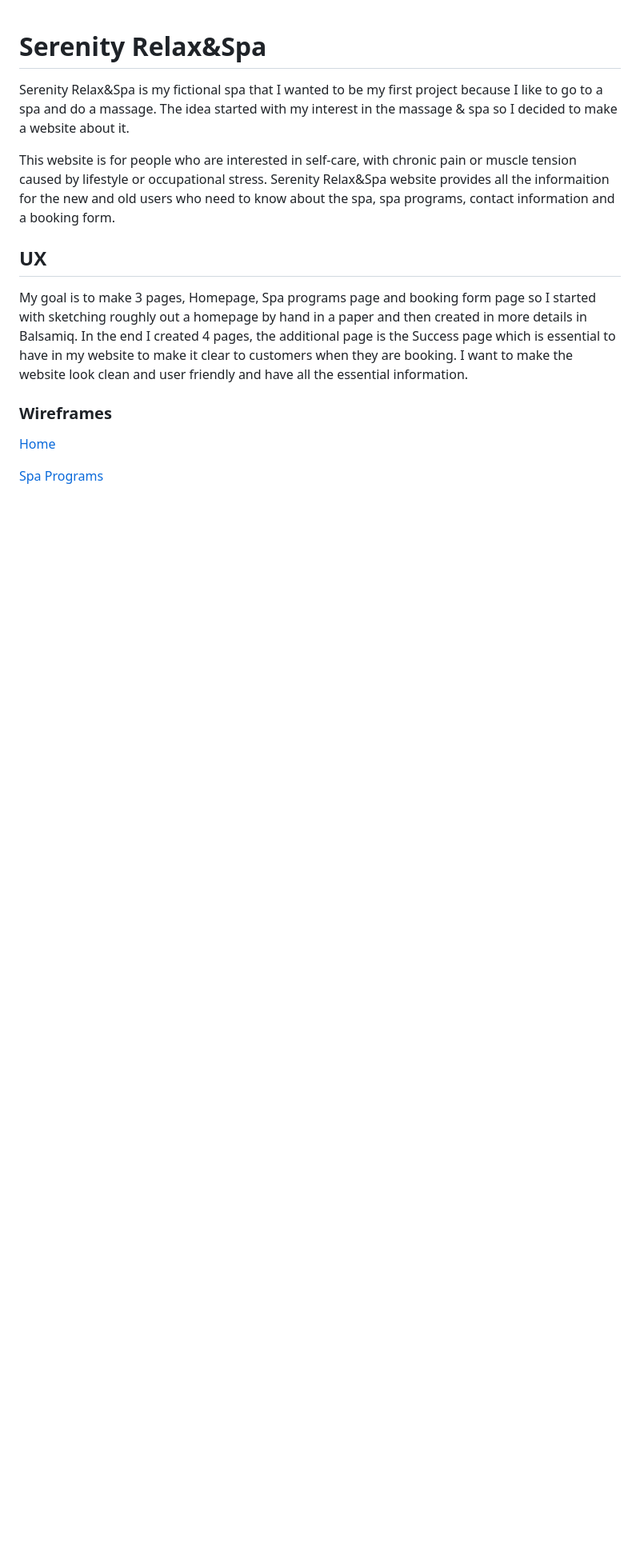
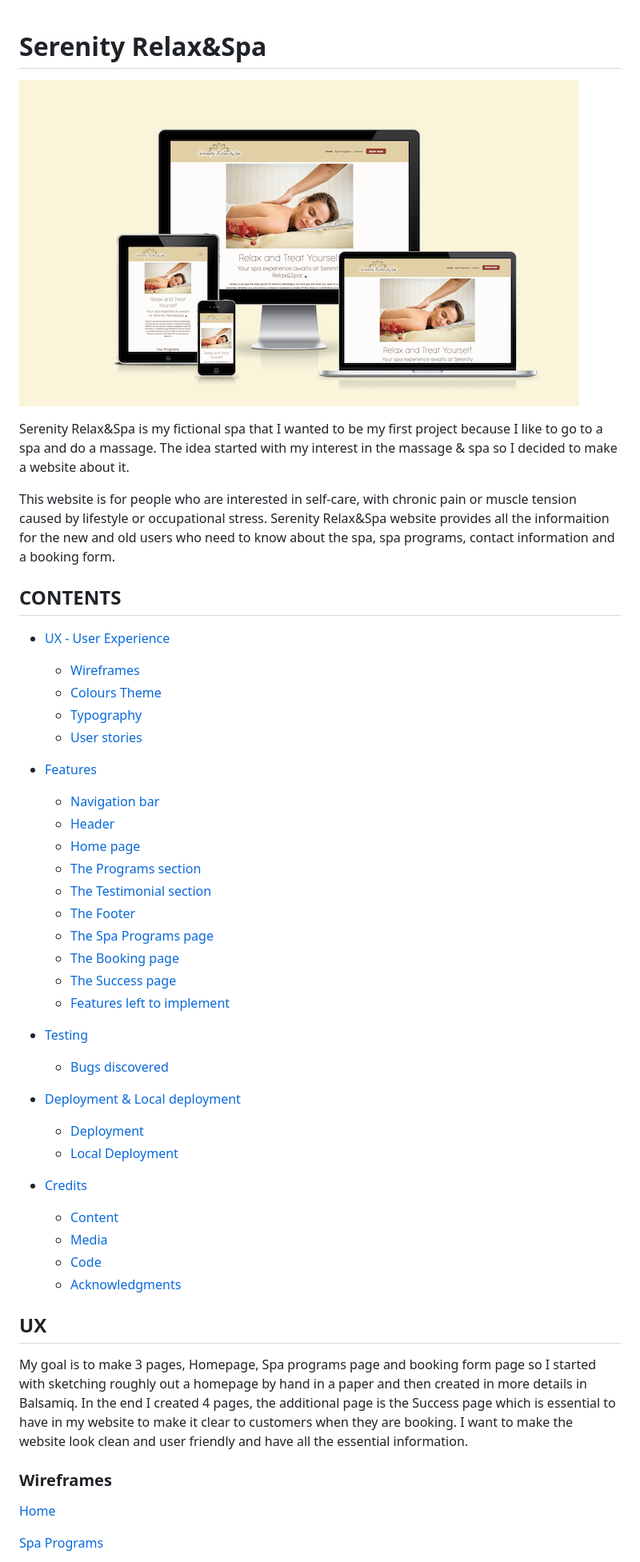
Before and after one commit to Chatlada-Nina/serenity-relax-and-spa, a Markdown page: README.md, the part around the change printed below. Shown: that part at 80% size. Rendered like a GitHub page; pictures changed too: documentation/readme/screen-responsive.png (added); blank space fills up the shorter version.

Commit message:
Write README file

```diff
--- a/README.md
+++ b/README.md
@@ -1,7 +1,43 @@
 # Serenity Relax&Spa
+
+![The website shown on a variety of screen sizes](/documentation/readme/screen-responsive.png)
+
 Serenity Relax&Spa is my fictional spa that I wanted to be my first project because I like to go to a spa and do a massage. The idea started with my interest in the massage & spa so I decided to make a website about it.
 
 This website is for people who are interested in self-care, with chronic pain or muscle tension caused by lifestyle or occupational stress. Serenity Relax&Spa website provides all the informaition for the new and old users who need to know about the spa, spa programs, contact information and a booking form.
+
+## CONTENTS
+
+* [UX - User Experience](#ux)
+  * [Wireframes](#wireframes)
+  * [Colours Theme](#colours-theme)
+  * [Typography](#typography)
+  * [User stories](#user-stories)
+
+* [Features](#features)
+  * [Navigation bar](#navigation-bar)
+  * [Header](#header)
+  * [Home page](#home-page)
+  * [The Programs section](#the-programs-section)
+  * [The Testimonial section](#the-testimonial-section)
+  * [The Footer](#the-footer)
+  * [The Spa Programs page](#the-spa-programs-page)
+  * [The Booking page](#the-booking-page)
+  * [The Success page](#the-success-page)
+  * [Features left to implement](#features-left-to-implement)
+
+* [Testing](#testing)
+  * [Bugs discovered](#bugs-discovered)
+
+* [Deployment & Local deployment](#deployment-&-Local-deployment)
+  * [Deployment](#deployment)
+  * [Local Deployment](#local-deployment)
+
+* [Credits](#credits)
+  * [Content](#contents)
+  * [Media](#media)
+  * [Code](#code)
+  * [Acknowledgments](#acknowledgments)
 
 
 ## UX
```
Also changed, not shown: other parts of README.md (+1 -8 lines), TESTING.md (+67 -0 lines).
